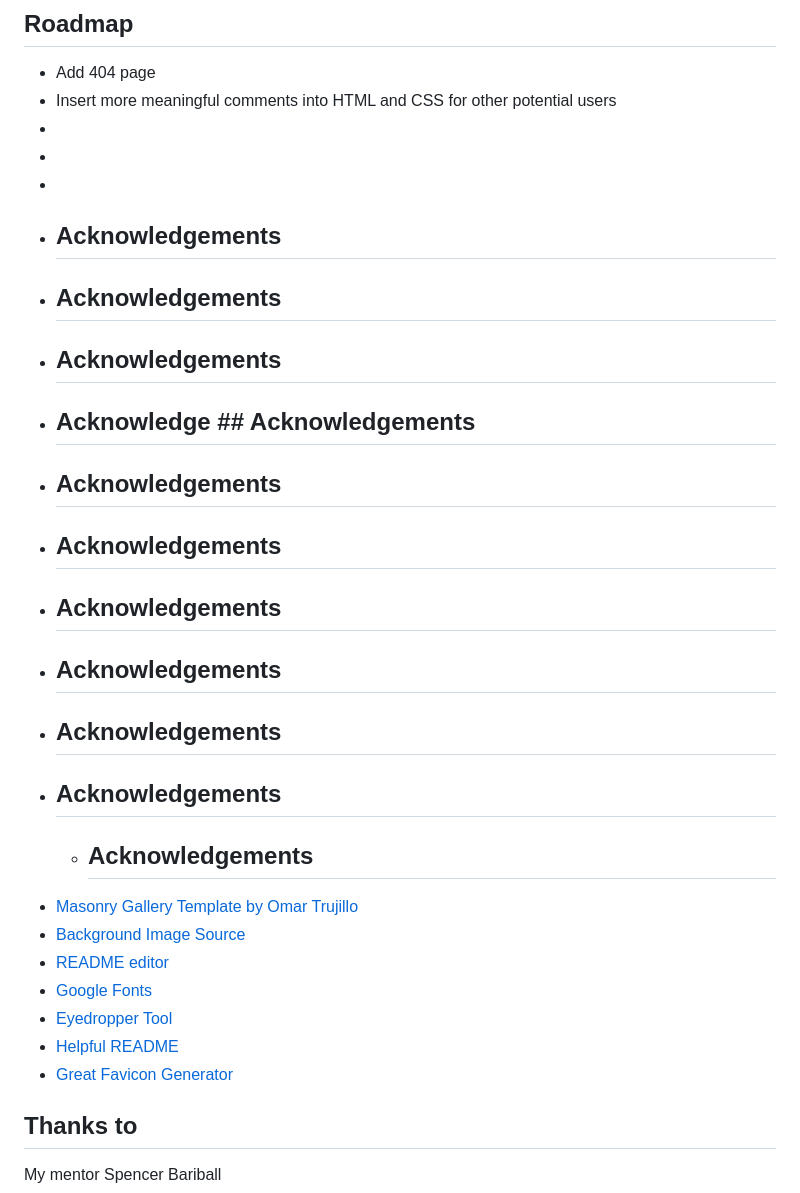
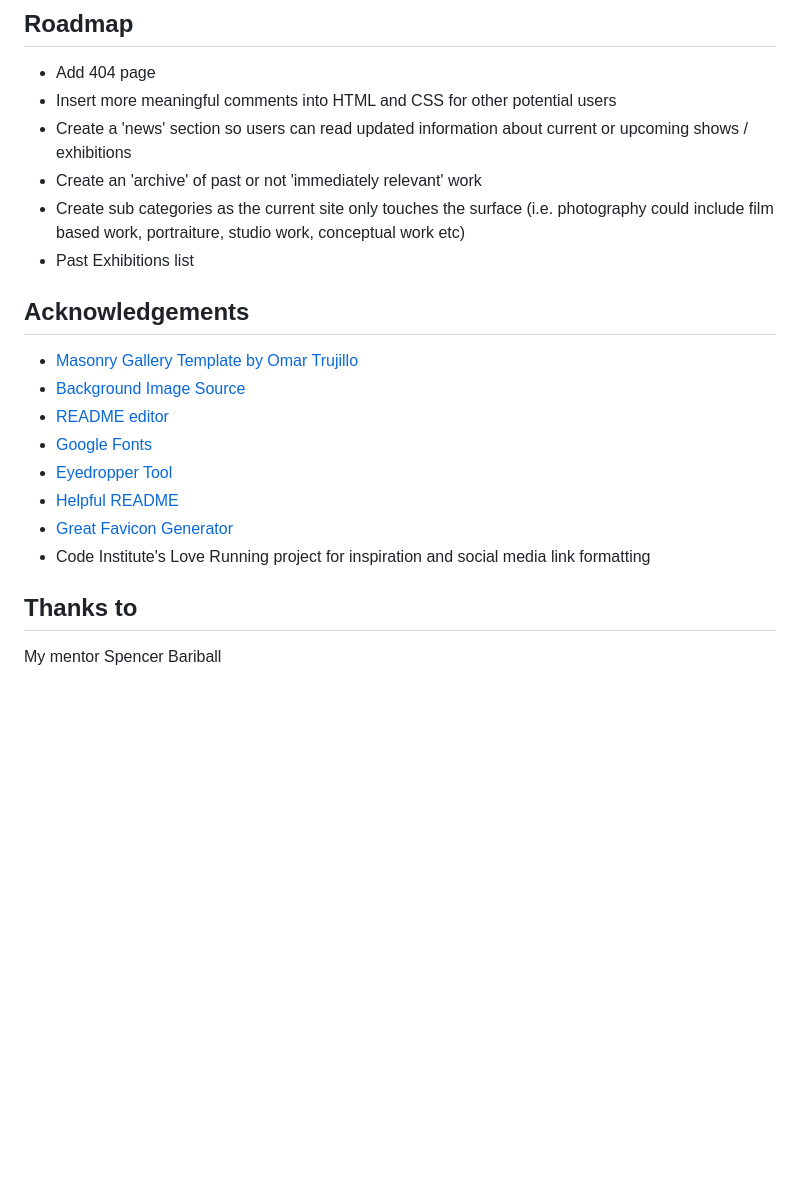
Before and after one commit to p-coughlan/artist, a Markdown page: README.md, the part around the change. GitHub-like rendering; blank space fills up the shorter version.

Commit message:
update README (again)

```diff
--- a/README.md
+++ b/README.md
@@ -136,25 +136,12 @@ Lighthouse reported good scores
 
 * Add 404 page
 * Insert more meaningful comments into HTML and CSS for other potential users
-*
-*
-*
-* ## Acknowledgements
-* ## Acknowledgements
-* ## Acknowledgements
-* ## Acknowledge ## Acknowledgements
-* ## Acknowledgements
-* ## Acknowledgements
-* ## Acknowledgements
-* ## Acknowledgements
-* ## Acknowledgements
-* ## Acknowledgements
-  * ## Acknowledgements
+* Create a 'news' section so users can read updated information about current or upcoming shows / exhibitions
+* Create an 'archive' of past or not 'immediately relevant' work
+* Create sub categories as the current site only touches the surface (i.e. photography could include film based work, portraiture, studio work, conceptual work etc)
+* Past Exhibitions list
 
-
-
-
-
+## Acknowledgements
 
  - [Masonry Gallery Template by Omar Trujillo](https://codepen.io/CyFox/pen/MWWEwjg)
  - [Background Image Source](https://tinyurl.com/yfenv9ym)
@@ -163,6 +150,7 @@ Lighthouse reported good scores
  - [Eyedropper Tool](https://eyedropper.org/)
  - [Helpful README](https://github.com/Florajenner/sustainable-life/tree/main)
  - [Great Favicon Generator](https://favicon.io/favicon-generator/)
+ - Code Institute's Love Running project for inspiration and social media link formatting
 
 ## Thanks to
 
```
